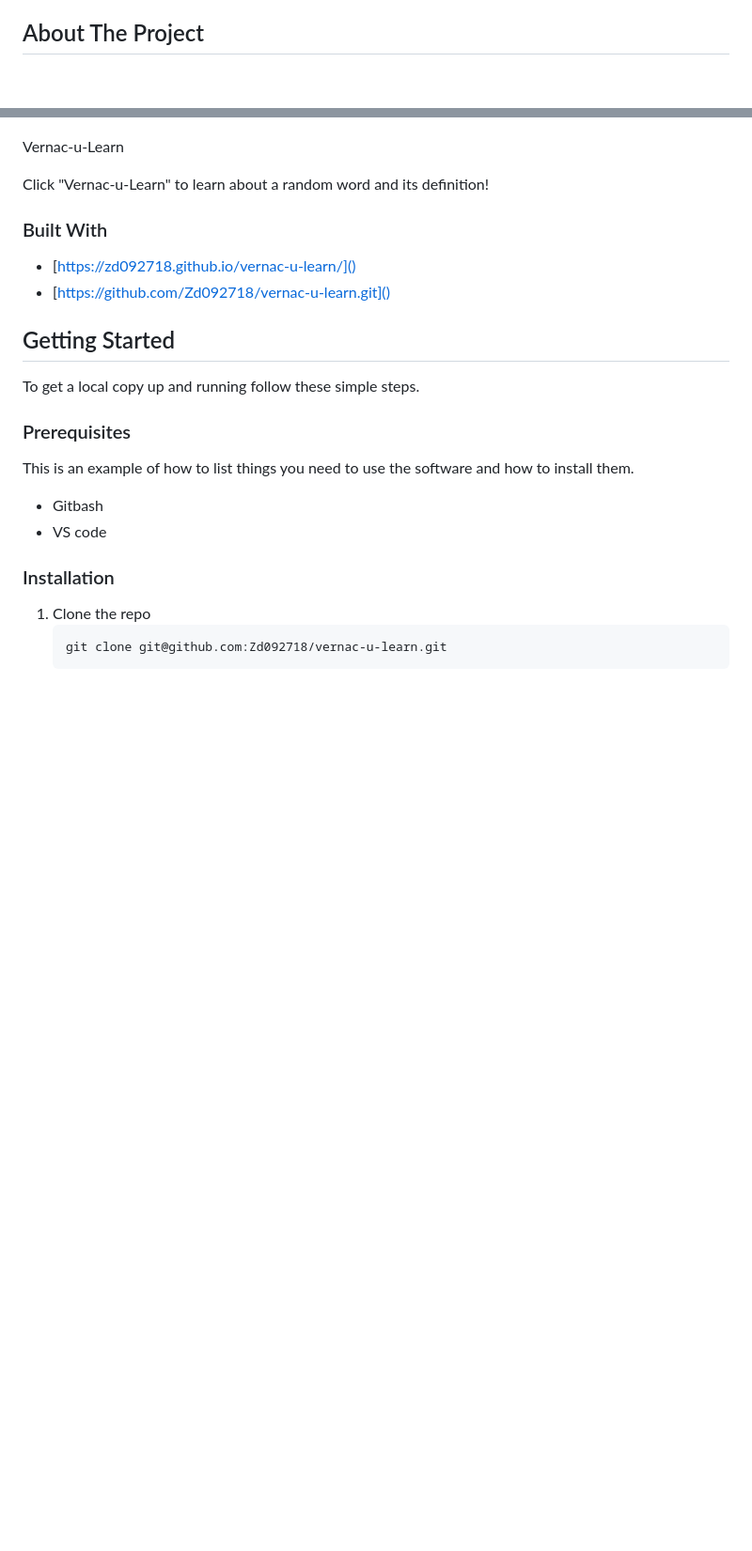
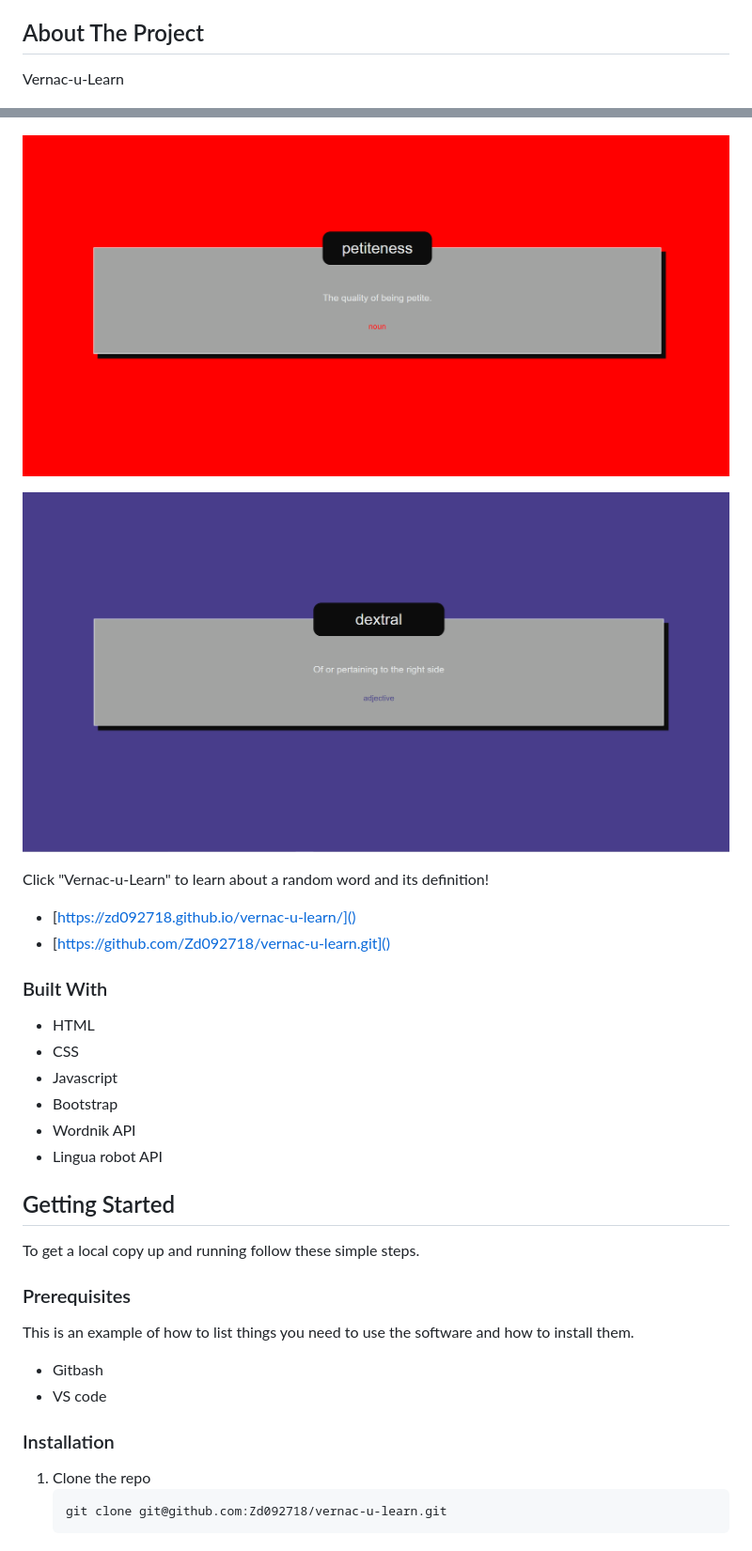
Before and after one commit to Zd092718/groupProject1, a Markdown page: README.md, 2 parts joined by grey strips. Shown: that part at 94% size. GitHub-like rendering; pictures changed too: assets/adjective.png (added), assets/noun.png (added); blank space fills up the shorter version.

```diff
--- a/README.md
+++ b/README.md
@@ -25,19 +25,30 @@
 
 
 ## About The Project
+Vernac-u-Learn
 
 ![screenshot](./assets/Screenshot.png)
 
 
-Vernac-u-Learn
+![screenshot](./assets/noun.png)
+
+
+![screenshot](./assets/adjective.png)
+
 
 Click "Vernac-u-Learn" to learn about a random word and its definition!
-
-### Built With
 
 * [https://zd092718.github.io/vernac-u-learn/]()
 * [https://github.com/Zd092718/vernac-u-learn.git]()
 
+### Built With
+
+* HTML
+* CSS
+* Javascript
+* Bootstrap
+* Wordnik API
+* Lingua robot API
 
 
 
```
Also changed, not shown: other parts of README.md (+7 -5 lines).
